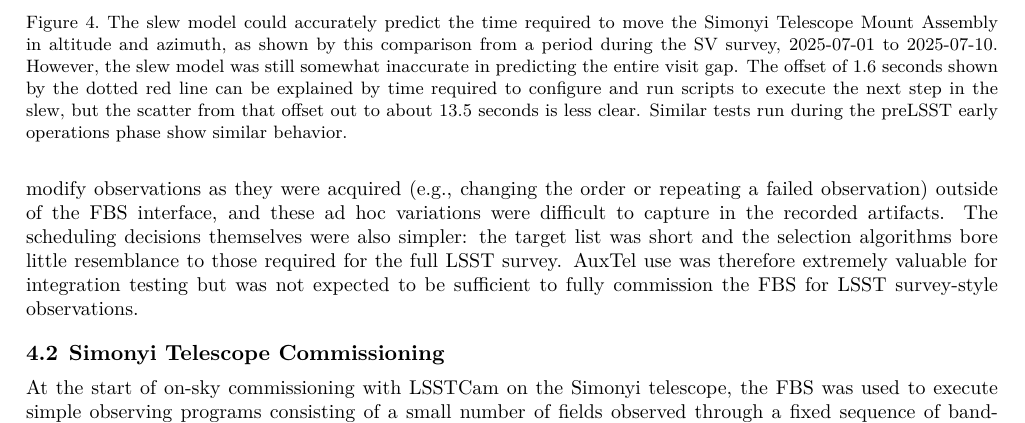
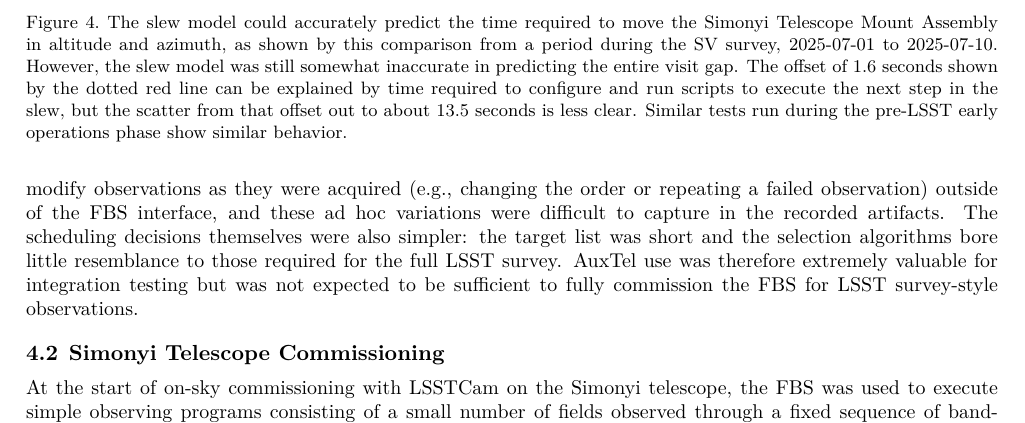
Before and after one commit to lsst-sims/smtn-020, a LaTeX paper (SMTN-020.tex, which reads body.tex): part of page 8 of 13, cut so that both start at the same text. Compiled offline with XeLaTeX; a LaTeX package or settings file that is missing is left out.

Commit message:
Update body.tex
Co-authored-by: Leanne Guy <5301176+leannep@users.noreply.github.com>

```diff
--- a/body.tex
+++ b/body.tex
@@ -323,7 +323,7 @@ incorporated.
   visit gap. The offset of 1.6~seconds shown by the dotted red line can be explained
   by time required to configure and run scripts to execute the next step in the slew,
   but the scatter from that offset out to about 13.5~seconds is less clear.
-  Similar tests run during the preLSST early operations phase show similar behavior.}
+  Similar tests run during the pre-LSST early operations phase show similar behavior.}
     \label{fig:slew}
 \end{figure}
 
```
